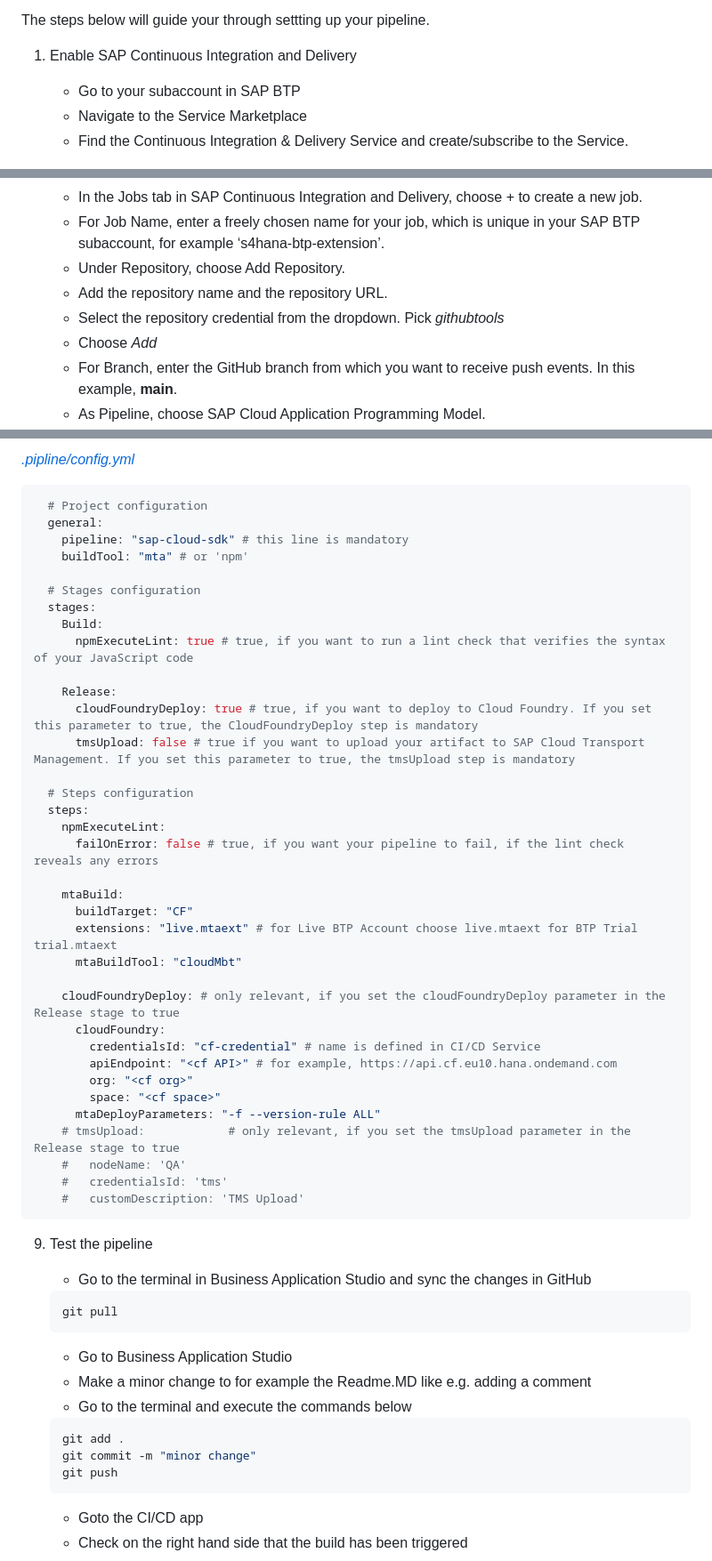
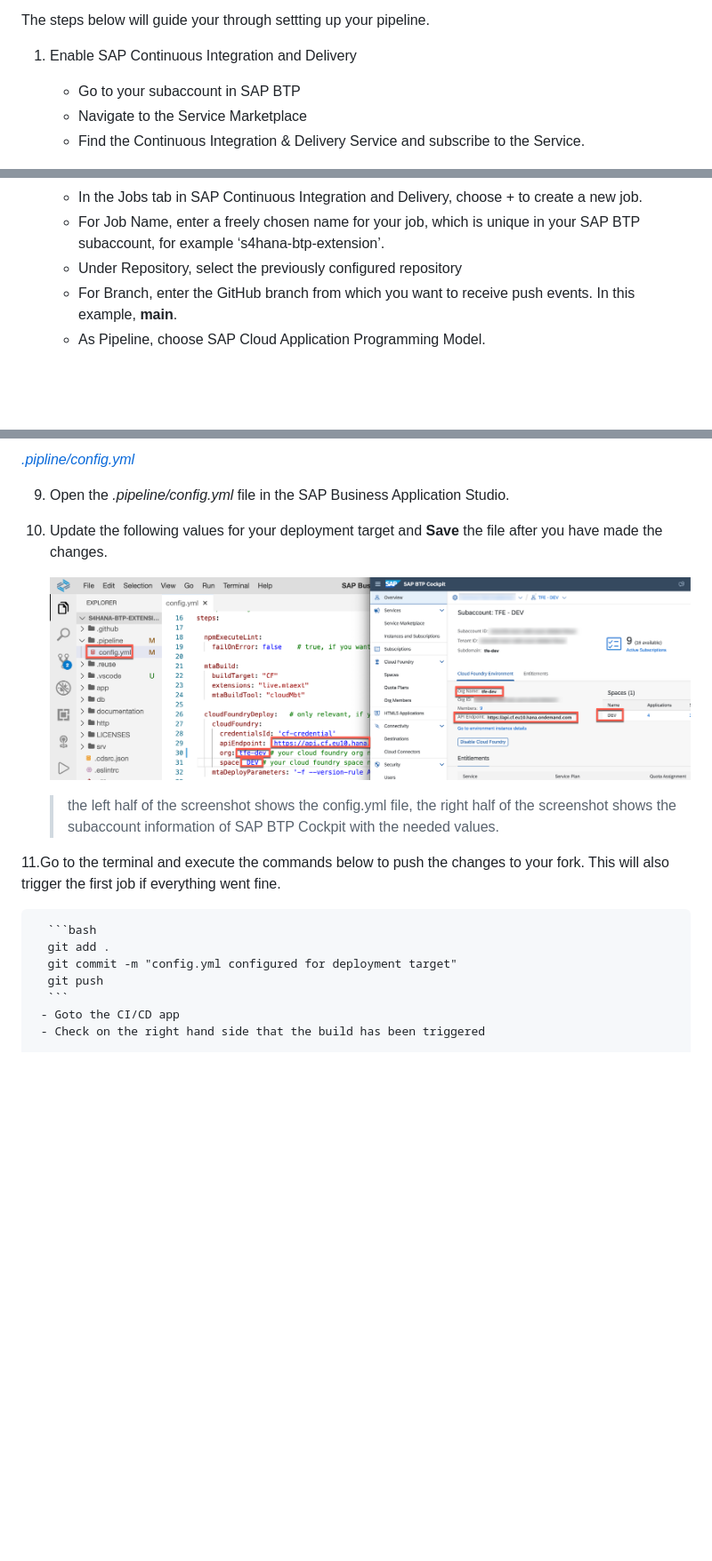
Before and after one commit to SAP-samples/btp-build-resilient-apps, a Markdown page: 10-SetupCICD/README.md, 3 parts joined by grey strips. Shown at 89% size. Drawn GitHub-style; pictures changed too: 10-SetupCICD/images/config-api-endpoint.png (added); blank space fills up the shorter version.

Commit message:
tweaked CI/CD service instructions

````diff
--- a/10-SetupCICD/README.md
+++ b/10-SetupCICD/README.md
@@ -7,7 +7,7 @@ The steps below will guide your through settting up your pipeline.
 1. Enable SAP Continuous Integration and Delivery
    - Go to your subaccount in SAP BTP
    - Navigate to the Service Marketplace
-   - Find the Continuous Integration & Delivery Service and create/subscribe to the Service.
+   - Find the Continuous Integration & Delivery Service and subscribe to the Service.
 
     ![choose create](./images/cicd1-1.png)
 
@@ -106,10 +106,7 @@ The steps below will guide your through settting up your pipeline.
 
     - In the Jobs tab in SAP Continuous Integration and Delivery, choose *+* to create a new job.
     - For Job Name, enter a freely chosen name for your job, which is unique in your SAP BTP subaccount, for example ‘s4hana-btp-extension’.
-    - Under Repository, choose Add Repository.
-    - Add the repository name and the repository URL.
-    - Select the repository credential from the dropdown. Pick *githubtools*
-    - Choose *Add*
+    - Under Repository, select the previously configured repository
     - For Branch, enter the GitHub branch from which you want to receive push events. In this example, **main**.
     - As Pipeline, choose SAP Cloud Application Programming Model.
     - Keep the default values in the BUILD RETENTION tab.
@@ -120,59 +117,20 @@ The steps below will guide your through settting up your pipeline.
 
    [*.pipline/config.yml*](https://github.com/SAP-samples/s4hana-btp-extension-devops/blob/main/.pipeline/config.yml)
 
-```bash
-  # Project configuration
-  general:
-    pipeline: "sap-cloud-sdk" # this line is mandatory
-    buildTool: "mta" # or 'npm'
 
-  # Stages configuration
-  stages:
-    Build:
-      npmExecuteLint: true # true, if you want to run a lint check that verifies the syntax of your JavaScript code
+9. Open the *.pipeline/config.yml* file in the SAP Business Application Studio.
 
-    Release:
-      cloudFoundryDeploy: true # true, if you want to deploy to Cloud Foundry. If you set this parameter to true, the CloudFoundryDeploy step is mandatory
-      tmsUpload: false # true if you want to upload your artifact to SAP Cloud Transport Management. If you set this parameter to true, the tmsUpload step is mandatory
+10. Update the following values for your deployment target and **Save** the file after you have made the changes.
 
-  # Steps configuration
-  steps:
-    npmExecuteLint:
-      failOnError: false # true, if you want your pipeline to fail, if the lint check reveals any errors
+    ![Create Job](./images/config-api-endpoint.png)
 
-    mtaBuild:
-      buildTarget: "CF"
-      extensions: "live.mtaext" # for Live BTP Account choose live.mtaext for BTP Trial  trial.mtaext
-      mtaBuildTool: "cloudMbt"
+    > the left half of the screenshot shows the config.yml file, the right half of the screenshot shows the subaccount information of SAP BTP Cockpit with the needed values.
 
-    cloudFoundryDeploy: # only relevant, if you set the cloudFoundryDeploy parameter in the Release stage to true
-      cloudFoundry:
-        credentialsId: "cf-credential" # name is defined in CI/CD Service
-        apiEndpoint: "<cf API>" # for example, https://api.cf.eu10.hana.ondemand.com
-        org: "<cf org>"
-        space: "<cf space>"
-      mtaDeployParameters: "-f --version-rule ALL"
-    # tmsUpload:            # only relevant, if you set the tmsUpload parameter in the Release stage to true
-    #   nodeName: 'QA'
-    #   credentialsId: 'tms'
-    #   customDescription: 'TMS Upload'
-  ```
-
-9.  Test the pipeline
-
-     - Go to the terminal in Business Application Studio and sync the changes in GitHub
-
-    ```bash
-    git pull
-    ```
-
-     - Go to Business Application Studio
-     - Make a minor change to for example the Readme.MD like e.g. adding a comment
-     - Go to the terminal and execute the commands below
+11.Go to the terminal and execute the commands below to push the changes to your fork. This will also trigger the first job if everything went fine.
 
       ```bash
       git add .
-      git commit -m "minor change"
+      git commit -m "config.yml configured for deployment target"
       git push
       ```
      - Goto the CI/CD app
````
Also changed, not shown: other parts of 10-SetupCICD/README.md (+2 -2 lines).
